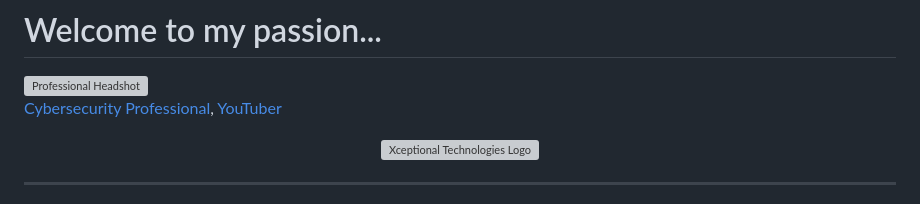
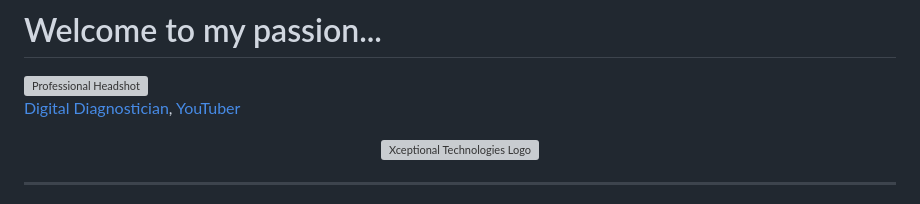
Before and after one commit to nakiachampion/ProfessionalPortfolio9Jun25, a Markdown page: README.md, the part around the change. Rendered like a GitHub page; grey boxes are pictures that could not be loaded.

Commit message:
Update professional title in README
Changed Cybersecurity Professional ---> Digital Diagnostician

```diff
--- a/README.md
+++ b/README.md
@@ -2,7 +2,7 @@
 
 <img src="https://github.com/user-attachments/assets/c4dda4d5-4637-4aa6-8784-42b4dc6a0d27" alt="Professional Headshot" width="200" height="200" style="border-radius: 50%; object-fit: cover;"/>
 
-[Cybersecurity Professional](https://www.linkedin.com/in/nakia-muhammad-champion/), [YouTuber](https://www.youtube.com/@xtechechnologies)
+[Digital Diagnostician](https://www.linkedin.com/in/nakia-muhammad-champion/), [YouTuber](https://www.youtube.com/@xtechechnologies)
 
 <div align="center">
 <img src="https://github.com/user-attachments/assets/285cf477-123c-40f6-ba47-be506146bb8c" alt="Xceptional Technologies Logo" width="400"/>
```
